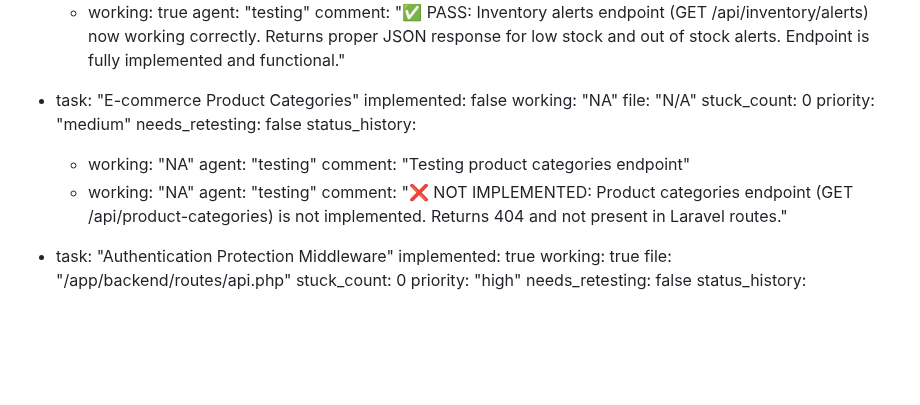
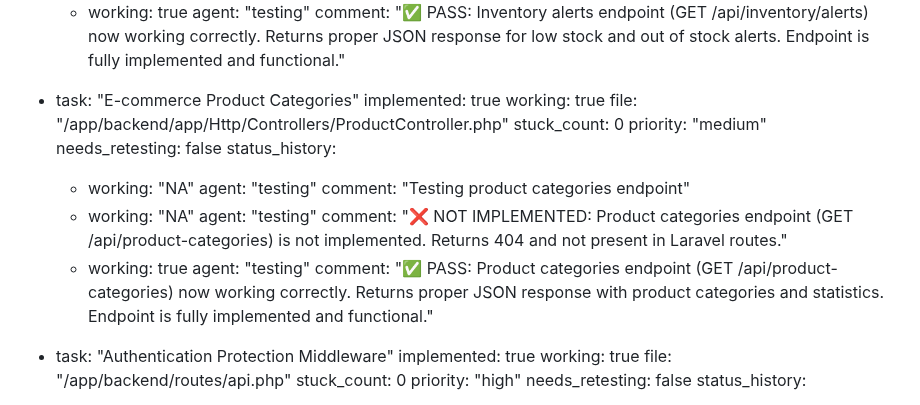
Before and after one commit to ins72/mewayz_dashboard, a Markdown page: test_result.md, the part around the change. GitHub-like rendering; blank space fills up the shorter version.

Commit message:
auto-commit for 76a55806-913a-4326-9e0a-0faaa3adb1bb

```diff
--- a/test_result.md
+++ b/test_result.md
@@ -195,9 +195,9 @@ backend:
         comment: "✅ PASS: Inventory alerts endpoint (GET /api/inventory/alerts) now working correctly. Returns proper JSON response for low stock and out of stock alerts. Endpoint is fully implemented and functional."
 
   - task: "E-commerce Product Categories"
-    implemented: false
-    working: "NA"
-    file: "N/A"
+    implemented: true
+    working: true
+    file: "/app/backend/app/Http/Controllers/ProductController.php"
     stuck_count: 0
     priority: "medium"
     needs_retesting: false
@@ -208,6 +208,9 @@ backend:
       - working: "NA"
         agent: "testing"
         comment: "❌ NOT IMPLEMENTED: Product categories endpoint (GET /api/product-categories) is not implemented. Returns 404 and not present in Laravel routes."
+      - working: true
+        agent: "testing"
+        comment: "✅ PASS: Product categories endpoint (GET /api/product-categories) now working correctly. Returns proper JSON response with product categories and statistics. Endpoint is fully implemented and functional."
 
   - task: "Authentication Protection Middleware"
     implemented: true
```
